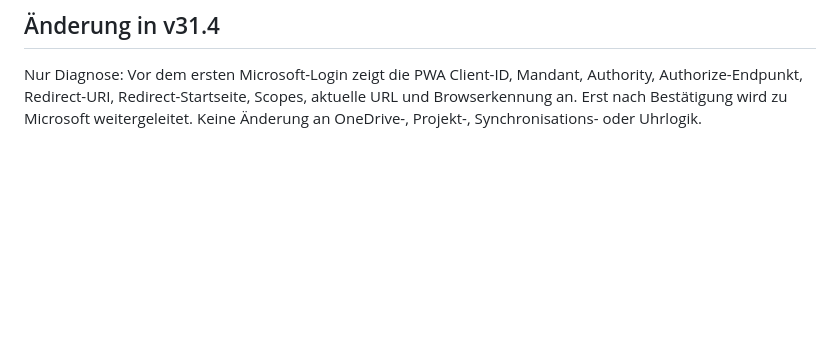
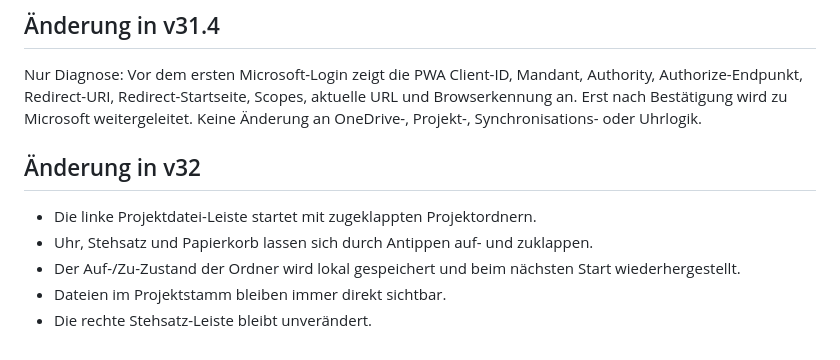
Before and after one commit to Patuta/buch-uhr-ipad, a Markdown page: EINRICHTUNG.md, the part around the change. GitHub-like rendering; blank space fills up the shorter version.

Commit message:
Buch-Uhr iPad v32: Explorer-Verhalten dokumentieren

```diff
--- a/EINRICHTUNG.md
+++ b/EINRICHTUNG.md
@@ -391,3 +391,12 @@ Wenn beim Öffnen eines älteren Projekts noch eine solche DOCX-Datei übrig ist
 ## Änderung in v31.4
 
 Nur Diagnose: Vor dem ersten Microsoft-Login zeigt die PWA Client-ID, Mandant, Authority, Authorize-Endpunkt, Redirect-URI, Redirect-Startseite, Scopes, aktuelle URL und Browserkennung an. Erst nach Bestätigung wird zu Microsoft weitergeleitet. Keine Änderung an OneDrive-, Projekt-, Synchronisations- oder Uhrlogik.
+
+
+## Änderung in v32
+
+- Die linke Projektdatei-Leiste startet mit zugeklappten Projektordnern.
+- Uhr, Stehsatz und Papierkorb lassen sich durch Antippen auf- und zuklappen.
+- Der Auf-/Zu-Zustand der Ordner wird lokal gespeichert und beim nächsten Start wiederhergestellt.
+- Dateien im Projektstamm bleiben immer direkt sichtbar.
+- Die rechte Stehsatz-Leiste bleibt unverändert.
```
